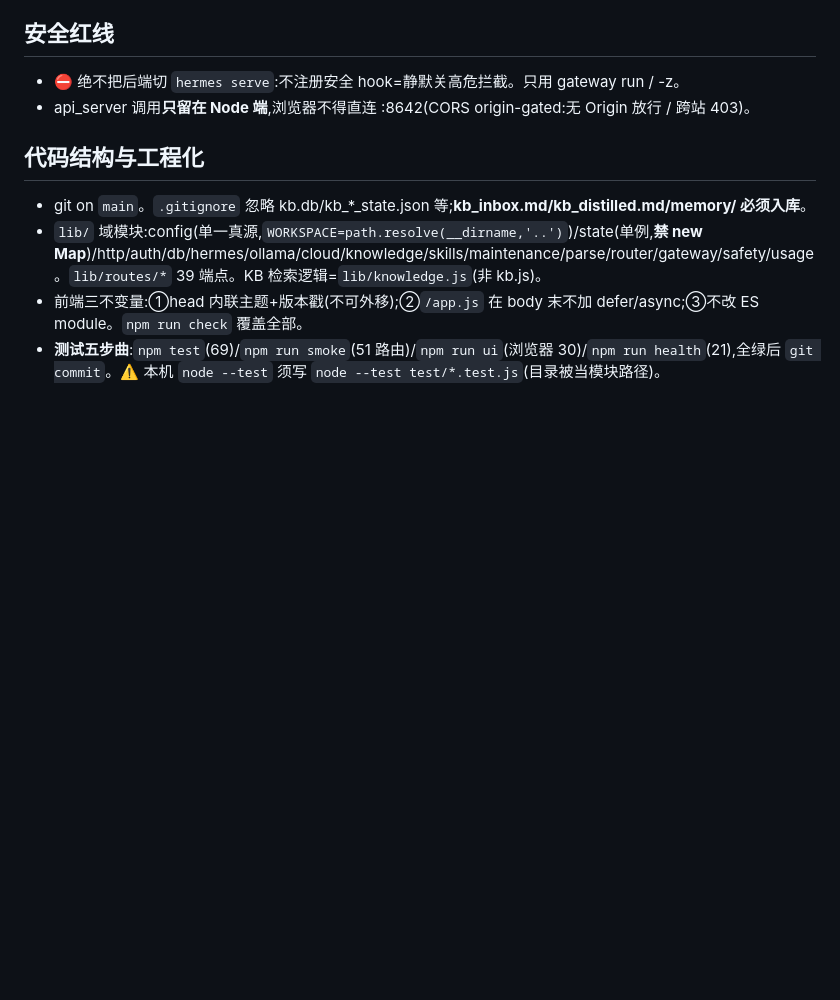
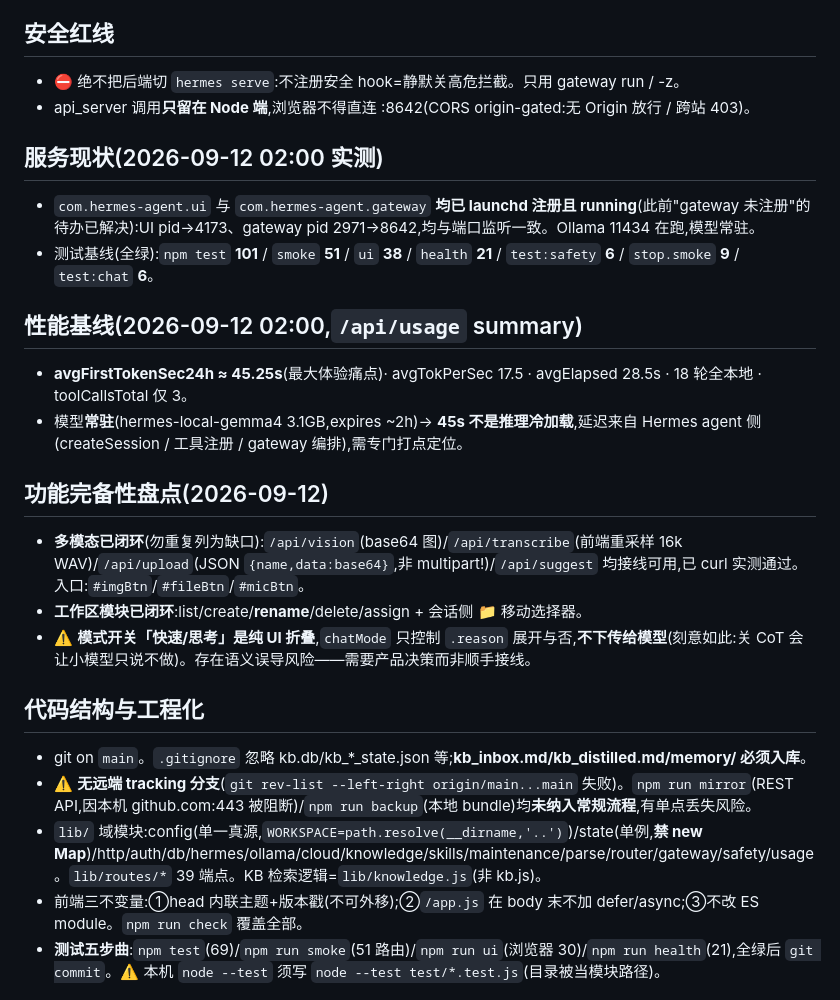
Before and after one commit to 2276304874-afk/hermes-agent, a Markdown page: .workbuddy/memory/MEMORY.md, the part around the change. Drawn GitHub-style; blank space fills up the shorter version.

Commit message:
docs(memory): 记录进展盘点 —— launchd 已注册、多模态已闭环、首字延迟 45s 为新痛点

```diff
--- a/.workbuddy/memory/MEMORY.md
+++ b/.workbuddy/memory/MEMORY.md
@@ -18,8 +18,22 @@
 - ⛔ 绝不把后端切 `hermes serve`:不注册安全 hook=静默关高危拦截。只用 gateway run / -z。
 - api_server 调用**只留在 Node 端**,浏览器不得直连 :8642(CORS origin-gated:无 Origin 放行 / 跨站 403)。
 
+## 服务现状(2026-09-12 02:00 实测)
+- `com.hermes-agent.ui` 与 `com.hermes-agent.gateway` **均已 launchd 注册且 running**(此前"gateway 未注册"的待办已解决):UI pid→4173、gateway pid 2971→8642,均与端口监听一致。Ollama 11434 在跑,模型常驻。
+- 测试基线(全绿):`npm test` **101** / `smoke` **51** / `ui` **38** / `health` **21** / `test:safety` **6** / `stop.smoke` **9** / `test:chat` **6**。
+
+## 性能基线(2026-09-12 02:00,`/api/usage` summary)
+- **avgFirstTokenSec24h ≈ 45.25s**(最大体验痛点)· avgTokPerSec 17.5 · avgElapsed 28.5s · 18 轮全本地 · toolCallsTotal 仅 3。
+- 模型**常驻**(hermes-local-gemma4 3.1GB,expires ~2h)→ **45s 不是推理冷加载**,延迟来自 Hermes agent 侧(createSession / 工具注册 / gateway 编排),需专门打点定位。
+
+## 功能完备性盘点(2026-09-12)
+- **多模态已闭环**(勿重复列为缺口):`/api/vision`(base64 图)/`/api/transcribe`(前端重采样 16k WAV)/`/api/upload`(JSON `{name,data:base64}`,非 multipart!)/`/api/suggest` 均接线可用,已 curl 实测通过。入口:`#imgBtn`/`#fileBtn`/`#micBtn`。
+- **工作区模块已闭环**:list/create/**rename**/delete/assign + 会话侧 📁 移动选择器。
+- ⚠️ **模式开关「快速/思考」是纯 UI 折叠**,`chatMode` 只控制 `.reason` 展开与否,**不下传给模型**(刻意如此:关 CoT 会让小模型只说不做)。存在语义误导风险——需要产品决策而非顺手接线。
+
 ## 代码结构与工程化
 - git on `main`。`.gitignore` 忽略 kb.db/kb_*_state.json 等;**kb_inbox.md/kb_distilled.md/memory/ 必须入库**。
+- ⚠️ **无远端 tracking 分支**(`git rev-list --left-right origin/main...main` 失败)。`npm run mirror`(REST API,因本机 github.com:443 被阻断)/`npm run backup`(本地 bundle)均**未纳入常规流程**,有单点丢失风险。
 - `lib/` 域模块:config(单一真源,`WORKSPACE=path.resolve(__dirname,'..')`)/state(单例,**禁 new Map**)/http/auth/db/hermes/ollama/cloud/knowledge/skills/maintenance/parse/router/gateway/safety/usage。`lib/routes/*` 39 端点。KB 检索逻辑=`lib/knowledge.js`(非 kb.js)。
 - 前端三不变量:①head 内联主题+版本戳(不可外移);②`/app.js` 在 body 末不加 defer/async;③不改 ES module。`npm run check` 覆盖全部。
 - **测试五步曲**:`npm test`(69)/`npm run smoke`(51 路由)/`npm run ui`(浏览器 30)/`npm run health`(21),全绿后 `git commit`。⚠️ 本机 `node --test` 须写 `node --test test/*.test.js`(目录被当模块路径)。
```
Also changed, not shown: .workbuddy/memory/2026-09-12.md (+24 -0 lines).
